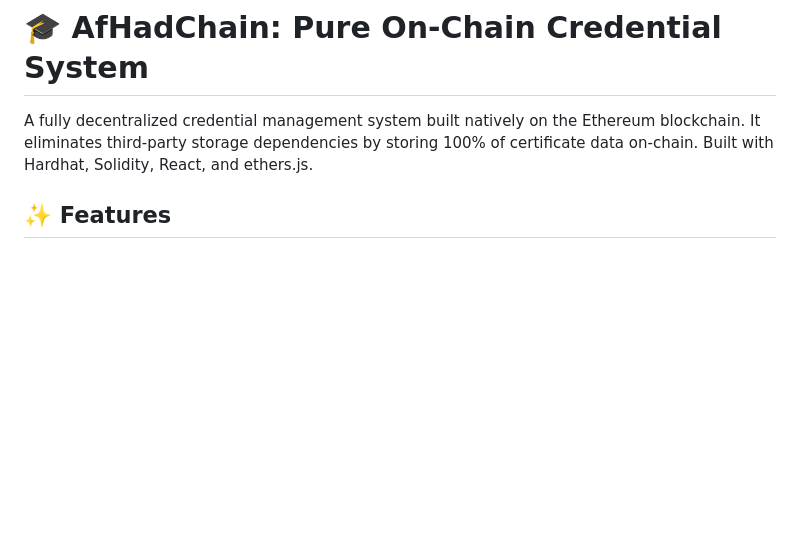
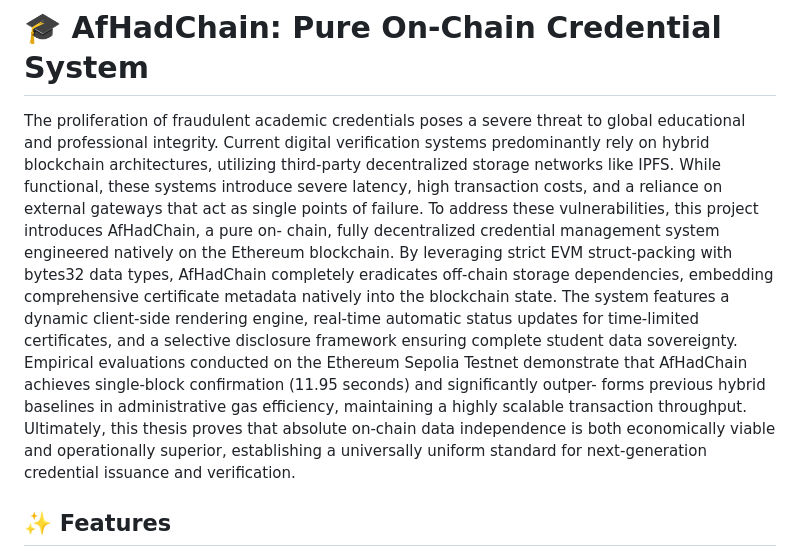
Before and after one commit to afrahshah/fyp, a Markdown page: README.md, the part around the change. Rendered like a GitHub page; blank space fills up the shorter version.

Commit message:
Enhance README with detailed project overview
Expanded project description to highlight the issues with current digital verification systems and the advantages of AfHadChain's pure on-chain approach. Added details on performance metrics and features.

```diff
--- a/README.md
+++ b/README.md
@@ -1,6 +1,24 @@
 # 🎓 AfHadChain: Pure On-Chain Credential System
 
-A fully decentralized credential management system built natively on the Ethereum blockchain. It eliminates third-party storage dependencies by storing 100% of certificate data on-chain. Built with Hardhat, Solidity, React, and ethers.js.
+The proliferation of fraudulent academic credentials poses a severe threat to global
+educational and professional integrity. Current digital verification systems predominantly
+rely on hybrid blockchain architectures, utilizing third-party decentralized storage networks
+like IPFS. While functional, these systems introduce severe latency, high transaction costs,
+and a reliance on external gateways that act as single points of failure.
+To address these vulnerabilities, this project introduces AfHadChain, a pure on-
+chain, fully decentralized credential management system engineered natively on the
+Ethereum blockchain. By leveraging strict EVM struct-packing with bytes32 data
+types, AfHadChain completely eradicates off-chain storage dependencies, embedding
+comprehensive certificate metadata natively into the blockchain state. The system
+features a dynamic client-side rendering engine, real-time automatic status updates for
+time-limited certificates, and a selective disclosure framework ensuring complete student
+data sovereignty.
+Empirical evaluations conducted on the Ethereum Sepolia Testnet demonstrate that
+AfHadChain achieves single-block confirmation (11.95 seconds) and significantly outper-
+forms previous hybrid baselines in administrative gas efficiency, maintaining a highly
+scalable transaction throughput. Ultimately, this thesis proves that absolute on-chain
+data independence is both economically viable and operationally superior, establishing a
+universally uniform standard for next-generation credential issuance and verification.
 
 ## ✨ Features
 
```
